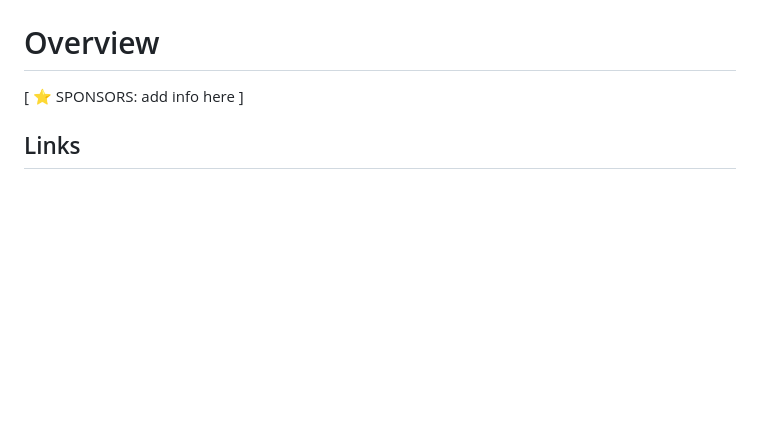
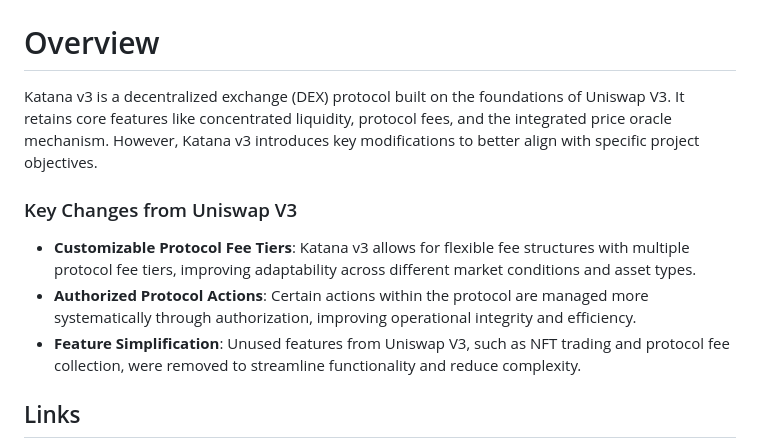
Before and after one commit to code-423n4/2024-10-ronin, a Markdown page: README.md, the part around the change. GitHub-like rendering; blank space fills up the shorter version.

Commit message:
chore: update protocol overview

```diff
--- a/README.md
+++ b/README.md
@@ -19,7 +19,12 @@ _Note for C4 wardens: Anything included in this `Publicly Known Issues` section
 
 # Overview
 
-[ ⭐️ SPONSORS: add info here ]
+Katana v3 is a decentralized exchange (DEX) protocol built on the foundations of Uniswap V3. It retains core features like concentrated liquidity, protocol fees, and the integrated price oracle mechanism. However, Katana v3 introduces key modifications to better align with specific project objectives.
+
+### Key Changes from Uniswap V3
+- **Customizable Protocol Fee Tiers**: Katana v3 allows for flexible fee structures with multiple protocol fee tiers, improving adaptability across different market conditions and asset types.
+- **Authorized Protocol Actions**: Certain actions within the protocol are managed more systematically through authorization, improving operational integrity and efficiency.
+- **Feature Simplification**: Unused features from Uniswap V3, such as NFT trading and protocol fee collection, were removed to streamline functionality and reduce complexity.
 
 ## Links
 
```
